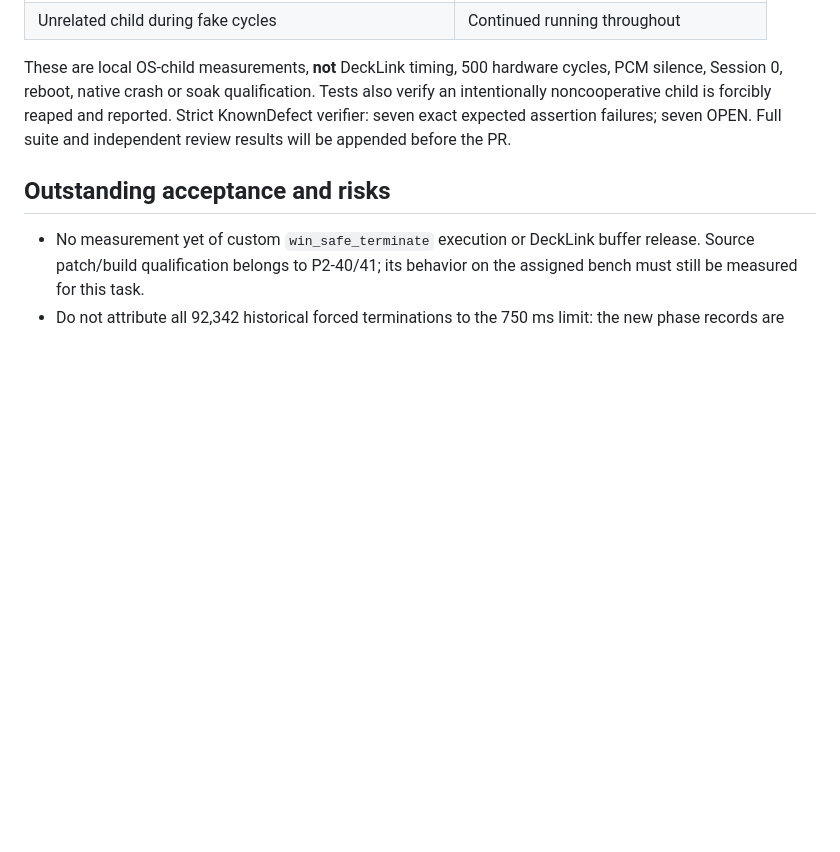
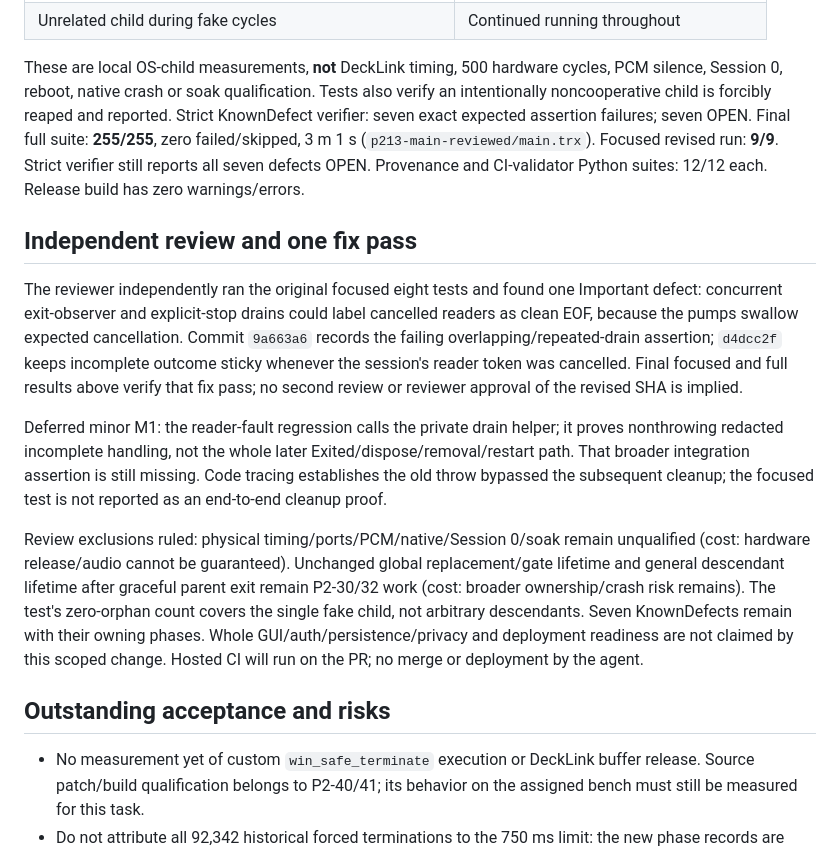
Before and after one commit to abdlmalekluttee/BroadcastRouter, a Markdown page: docs/phase2/P2-13.md, the part around the change. Drawn GitHub-style; blank space fills up the shorter version.

Commit message:
docs: record P2-13 reviewed verification and explicit limits

```diff
--- a/docs/phase2/P2-13.md
+++ b/docs/phase2/P2-13.md
@@ -48,7 +48,35 @@ These are local OS-child measurements, **not** DeckLink timing, 500 hardware cyc
 PCM silence, Session 0, reboot, native crash or soak qualification. Tests also
 verify an intentionally noncooperative child is forcibly reaped and reported.
 Strict KnownDefect verifier: seven exact expected assertion failures; seven OPEN.
-Full suite and independent review results will be appended before the PR.
+Final full suite: **255/255**, zero failed/skipped, 3 m 1 s
+(`p213-main-reviewed/main.trx`). Focused revised run: **9/9**. Strict verifier still
+reports all seven defects OPEN. Provenance and CI-validator Python suites: 12/12
+each. Release build has zero warnings/errors.
+
+## Independent review and one fix pass
+
+The reviewer independently ran the original focused eight tests and found one
+Important defect: concurrent exit-observer and explicit-stop drains could label
+cancelled readers as clean EOF, because the pumps swallow expected cancellation.
+Commit `9a663a6` records the failing overlapping/repeated-drain assertion;
+`d4dcc2f` keeps incomplete outcome sticky whenever the session's reader token was
+cancelled. Final focused and full results above verify that fix pass; no second
+review or reviewer approval of the revised SHA is implied.
+
+Deferred minor M1: the reader-fault regression calls the private drain helper;
+it proves nonthrowing redacted incomplete handling, not the whole later
+Exited/dispose/removal/restart path. That broader integration assertion is still
+missing. Code tracing establishes the old throw bypassed the subsequent cleanup;
+the focused test is not reported as an end-to-end cleanup proof.
+
+Review exclusions ruled: physical timing/ports/PCM/native/Session 0/soak remain
+unqualified (cost: hardware release/audio cannot be guaranteed). Unchanged global
+replacement/gate lifetime and general descendant lifetime after graceful parent
+exit remain P2-30/32 work (cost: broader ownership/crash risk remains). The test's
+zero-orphan count covers the single fake child, not arbitrary descendants. Seven
+KnownDefects remain with their owning phases. Whole GUI/auth/persistence/privacy
+and deployment readiness are not claimed by this scoped change. Hosted CI will
+run on the PR; no merge or deployment by the agent.
 
 ## Outstanding acceptance and risks
 
```
Also changed, not shown: docs/PHASE2_PROGRESS.md (+1 -1 lines), 1 other file.
